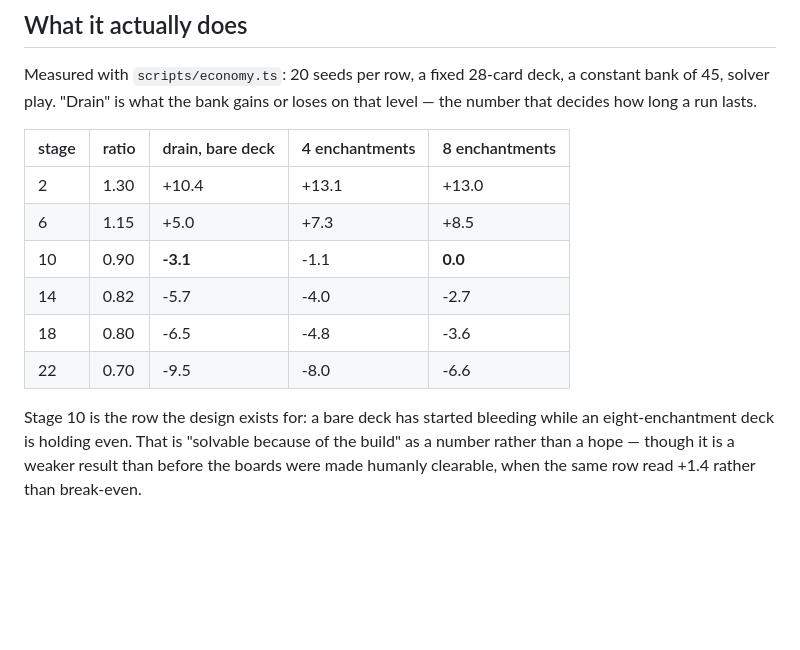
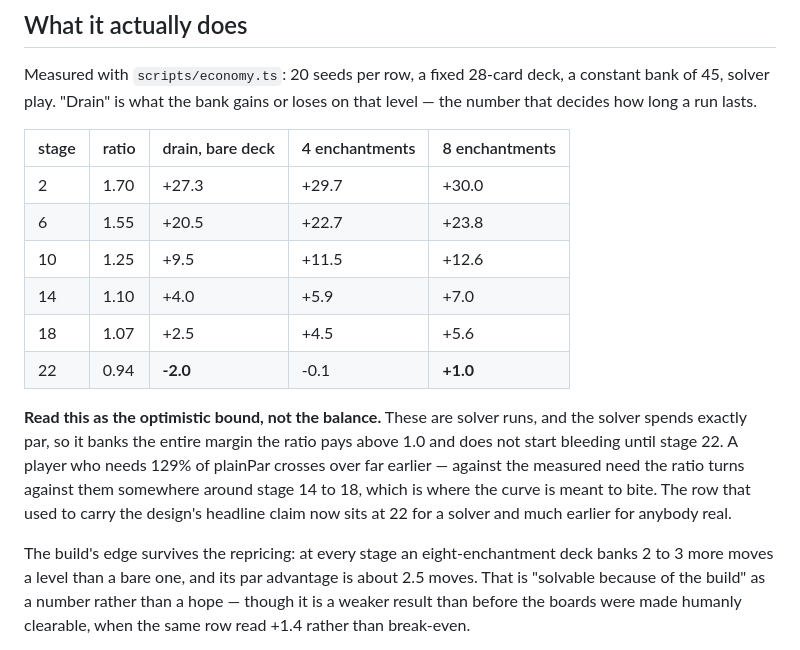
Before and after one commit to zacharyclukey/Solitaire-game, a Markdown page: docs/ECONOMY.md, the part around the change. GitHub-like rendering; blank space fills up the shorter version.

```diff
--- a/docs/ECONOMY.md
+++ b/docs/ECONOMY.md
@@ -63,15 +63,24 @@ that level — the number that decides how long a run lasts.
 
 | stage | ratio | drain, bare deck | 4 enchantments | 8 enchantments |
 |---|---|---|---|---|
-| 2 | 1.30 | +10.4 | +13.1 | +13.0 |
-| 6 | 1.15 | +5.0 | +7.3 | +8.5 |
-| 10 | 0.90 | **-3.1** | -1.1 | **0.0** |
-| 14 | 0.82 | -5.7 | -4.0 | -2.7 |
-| 18 | 0.80 | -6.5 | -4.8 | -3.6 |
-| 22 | 0.70 | -9.5 | -8.0 | -6.6 |
+| 2 | 1.70 | +27.3 | +29.7 | +30.0 |
+| 6 | 1.55 | +20.5 | +22.7 | +23.8 |
+| 10 | 1.25 | +9.5 | +11.5 | +12.6 |
+| 14 | 1.10 | +4.0 | +5.9 | +7.0 |
+| 18 | 1.07 | +2.5 | +4.5 | +5.6 |
+| 22 | 0.94 | **-2.0** | -0.1 | **+1.0** |
 
-Stage 10 is the row the design exists for: a bare deck has started bleeding
-while an eight-enchantment deck is holding even. That is "solvable because of
+**Read this as the optimistic bound, not the balance.** These are solver runs,
+and the solver spends exactly par, so it banks the entire margin the ratio pays
+above 1.0 and does not start bleeding until stage 22. A player who needs 129% of
+plainPar crosses over far earlier — against the measured need the ratio turns
+against them somewhere around stage 14 to 18, which is where the curve is meant
+to bite. The row that used to carry the design's headline claim now sits at 22
+for a solver and much earlier for anybody real.
+
+The build's edge survives the repricing: at every stage an eight-enchantment
+deck banks 2 to 3 more moves a level than a bare one, and its par advantage is
+about 2.5 moves. That is "solvable because of
 the build" as a number rather than a hope — though it is a weaker result than
 before the boards were made humanly clearable, when the same row read +1.4
 rather than break-even.
```
Also changed, not shown: docs/DESIGN.md (+13 -11 lines).
